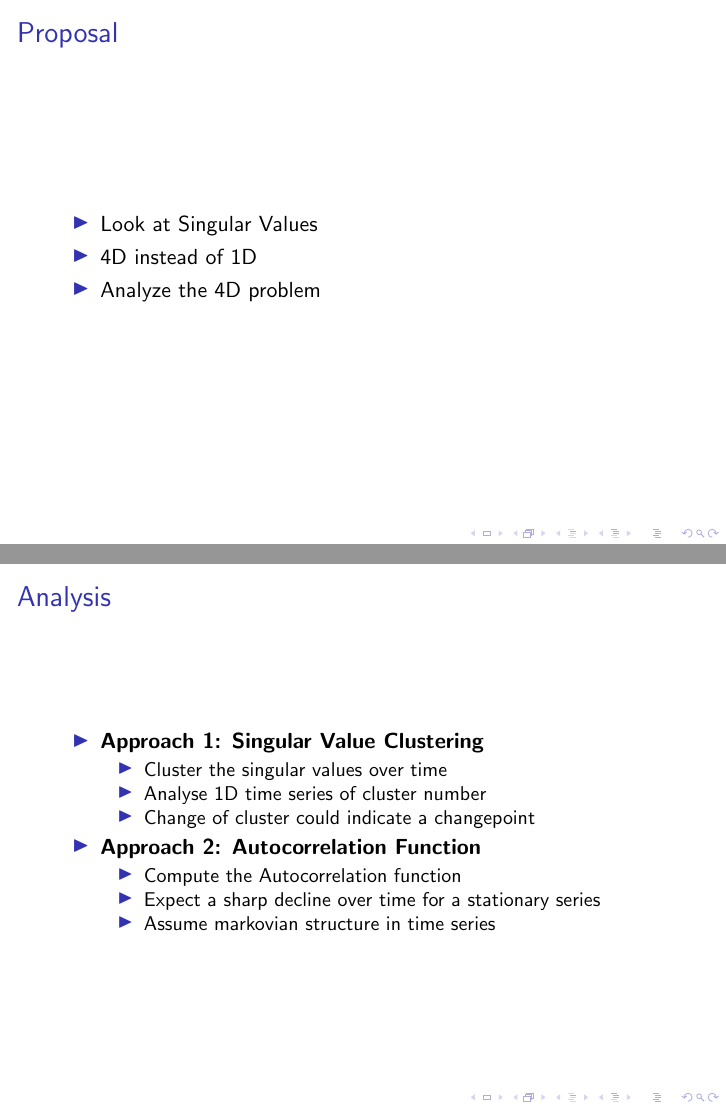
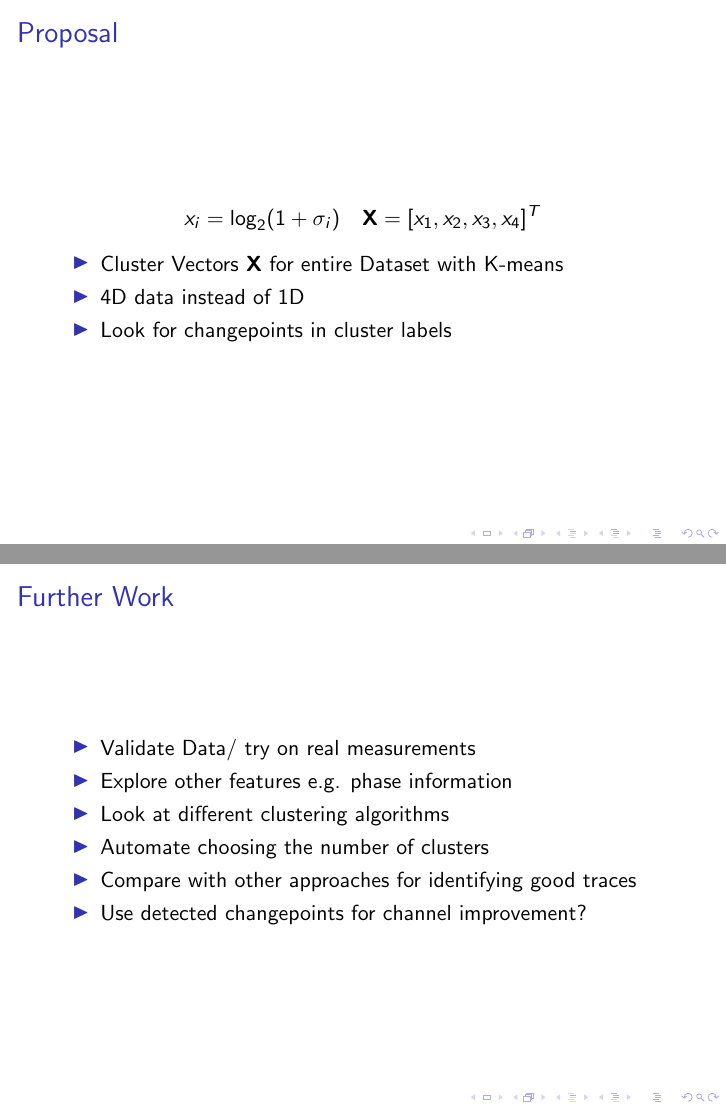
Before and after one commit to bencekaszas/ITT23-MIMO-processing, LaTeX slides (Friday_Team_k.tex): pages 11 and 13 of 13 before the commit and pages 11 and 18 of 18 after it, joined at a grey line. Compiled offline with pdfLaTeX.

Commit message:
more clustering

```diff
--- a/Friday_Team_k.tex
+++ b/Friday_Team_k.tex
@@ -69,30 +69,42 @@ C = \log_2 \left( \det \left( I + \frac{\rho}{N_t} H H^{\dagger} \right) \right)
 
 \begin{frame}
 \frametitle{Proposal}
+\[
+x_i = \log_2(1 + \sigma_i)
+\quad \mathbf{X} = [x_1, x_2, x_3, x_4]^T
+\]
+
 
 \begin{itemize}
-    \item<1-> Look at Singular Values
-    \item<2-> 4D instead of 1D
-    \item<3-> Analyze the 4D problem
+    \item<1-> Cluster Vectors $\mathbf{X}$ for entire Dataset with K-means
+    \item<2-> 4D data instead of 1D
+    \item<3-> Look for changepoints in cluster labels
 \end{itemize}
 \end{frame}
 
 \begin{frame}
-\frametitle{Analysis}
+\frametitle{Clustering Results}
+\centering
+
+\includegraphics[width=0.8\textwidth]{images/cluster_city.png}
+\end{frame}
+
+
+
+
+
+
+
+\begin{frame}
+\frametitle{Further Work}
 \begin{itemize}
-        \item<1-> \textbf{Approach 1: Singular Value Clustering}
-        \begin{itemize}
-            \item Cluster the singular values over time
-            \item Analyse 1D time series of cluster number
-            \item Change of cluster could indicate a changepoint
-        \end{itemize}
-        \item<2-> \textbf{Approach 2: Autocorrelation Function}
-        \begin{itemize}
-            \item Compute the Autocorrelation function
-            \item Expect a sharp decline over time for a stationary series
-            \item Assume markovian structure in time series
-        \end{itemize}
-    \end{itemize}
+    \item<1-> Validate Data/ try on real measurements
+    \item<2-> Explore other features e.g. phase information
+    \item<3-> Look at different clustering algorithms
+    \item<4-> Automate choosing the number of clusters
+    \item<5-> Compare with other approaches for identifying good traces
+    \item<6-> Use detected changepoints for channel improvement?
+\end{itemize}
 
 \end{frame}
 
```
Also changed, not shown: images/2_stage_cluster_city.png (added), images/cluster_city.png (added), 3 other files.
